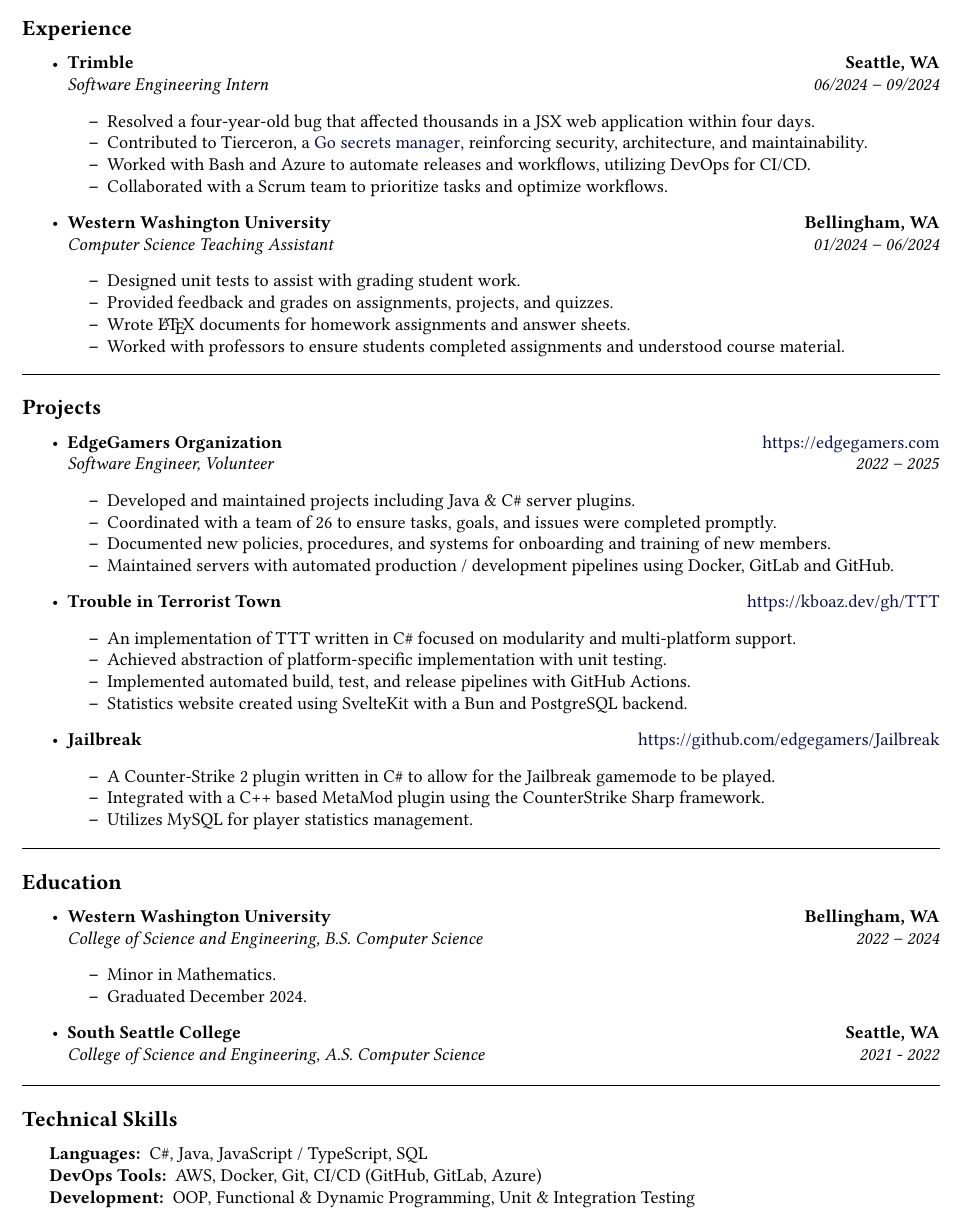
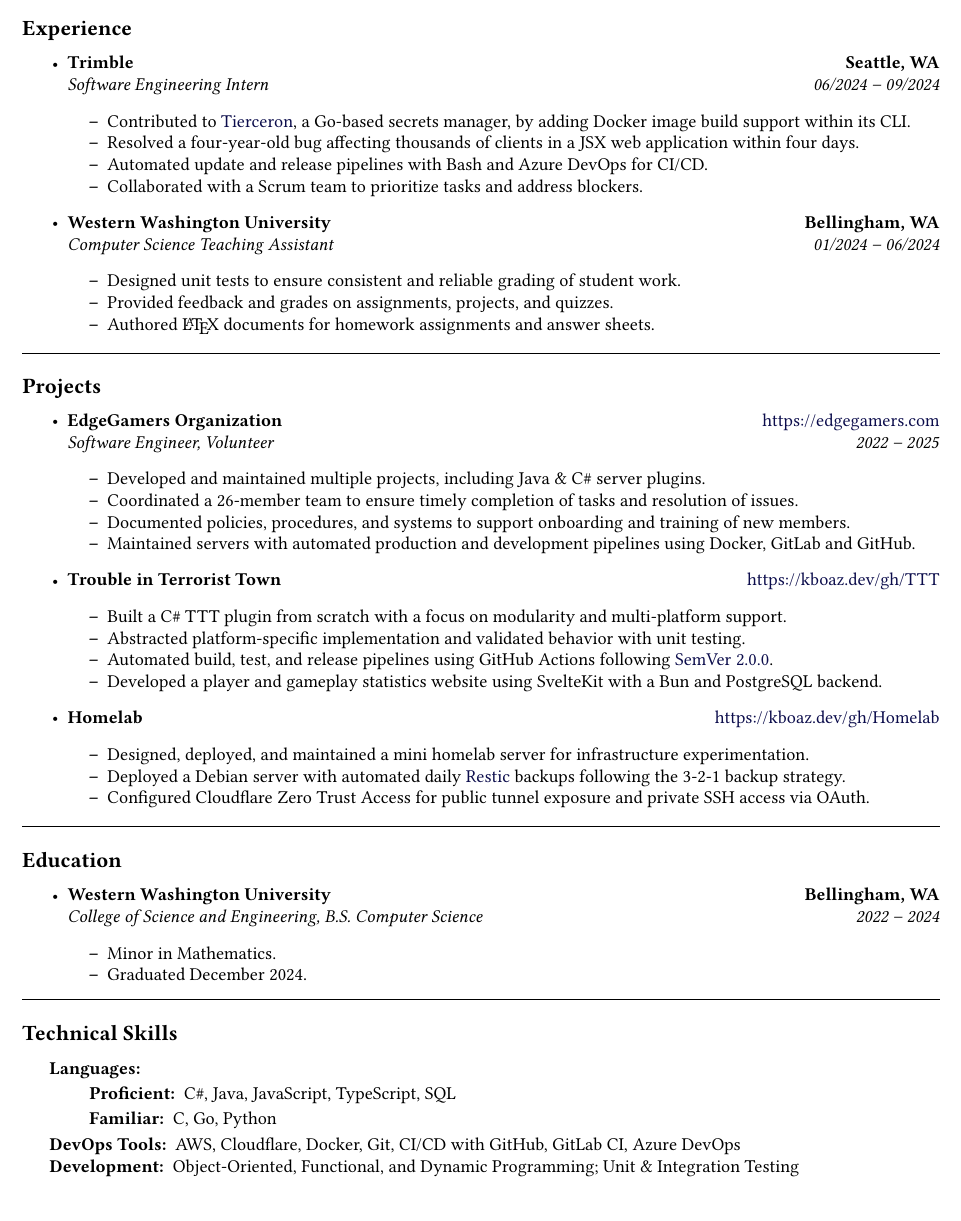
Before and after one commit to MSWS/Resume, a LaTeX CV (Resume.tex): part of the page, cut so that both start at the same text. Compiled offline with pdfLaTeX.

Commit message:
docs: Refine resume content and update project descriptions.
- Revise project descriptions in `Resume.tex` to highlight new homelab server setup and remove Counter-Strike project.
- Improve phrasing and clarity in `Resume.tex` for contributions to Go CLI features, pipeline automation, and teamwork coordination.
- Update technical skills in `Resume.tex`, reorganizing into categories and adding new tools and languages.
- Streamline education section in `Resume.tex` by removing Associate degree details.

```diff
--- a/Resume.tex
+++ b/Resume.tex
@@ -63,10 +63,10 @@
         {\emph{Software Engineering Intern}}
         {\emph{06/2024 -- 09/2024}}
         \begin{itemize*}
-          \item Resolved a four-year-old bug that affected thousands in a JSX web application within four days.
-          \item Contributed to Tierceron, a \href{https://github.com/trimble-oss/tierceron/}{Go secrets manager}, reinforcing security, architecture, and maintainability.
-          \item Worked with Bash and Azure to automate releases and workflows, utilizing DevOps for CI/CD.
-          \item Collaborated with a Scrum team to prioritize tasks and optimize workflows.
+          \item Contributed to \href{https://github.com/trimble-oss/tierceron/}{Tierceron}, a Go-based secrets manager, by adding Docker image build support within its CLI.
+          \item Resolved a four-year-old bug affecting thousands of clients in a JSX web application within four days.
+          \item Automated update and release pipelines with Bash and Azure DevOps for CI/CD.
+          \item Collaborated with a Scrum team to prioritize tasks and address blockers.
         \end{itemize*}
 
   \item
@@ -78,10 +78,9 @@
         {\emph{Computer Science Teaching Assistant}}
         {\emph{01/2024 -- 06/2024}}
         \begin{itemize*}
-          \item Designed unit tests to assist with grading student work.
+          \item Designed unit tests to ensure consistent and reliable grading of student work.
           \item Provided feedback and grades on assignments, projects, and quizzes.
-          \item Wrote \LaTeX\ documents for homework assignments and answer sheets.
-          \item Worked with professors to ensure students completed assignments and understood course material.
+          \item Authored \LaTeX\ documents for homework assignments and answer sheets.
         \end{itemize*}
 
 \end{itemize}
@@ -99,10 +98,10 @@
         {\emph{Software Engineer, Volunteer}}
         {\emph{2022 -- 2025}}
         \begin{itemize*}
-          \item Developed and maintained projects including Java \& C\# server plugins.
-          \item Coordinated with a team of 26 to ensure tasks, goals, and issues were completed promptly.
-          \item Documented new policies, procedures, and systems for onboarding and training of new members.
-          \item Maintained servers with automated production / development
+          \item Developed and maintained multiple projects, including Java \& C\# server plugins.
+          \item Coordinated a 26-member team to ensure timely completion of tasks and resolution of issues.
+          \item Documented policies, procedures, and systems to support onboarding and training of new members.
+          \item Maintained servers with automated production and development
                 pipelines using Docker, GitLab and GitHub.
         \end{itemize*}
   \item
@@ -110,17 +109,17 @@
         {\textbf{Trouble in Terrorist Town}}
         {\href{https://kboaz.dev/gh/TTT}{https://kboaz.dev/gh/TTT}}
         \begin{itemize*}
-          \item An implementation of TTT written in C\# focused on modularity and multi-platform support.
-          \item Achieved abstraction of platform-specific implementation with unit testing.
-          \item Implemented automated build, test, and release pipelines with GitHub Actions.
-          \item Statistics website created using SvelteKit with a Bun and PostgreSQL backend.
+          \item Built a C\# TTT plugin from scratch with a focus on modularity and multi-platform support.
+          \item Abstracted platform-specific implementation and validated behavior with unit testing.
+          \item Automated build, test, and release pipelines using GitHub Actions following \href{https://semver.org/}{SemVer 2.0.0}.
+          \item Developed a player and gameplay statistics website using SvelteKit with a Bun and PostgreSQL backend.
         \end{itemize*}
   \item
-        \headerrow{\textbf{Jailbreak}}{\href{https://github.com/edgegamers/Jailbreak}{https://github.com/edgegamers/Jailbreak}}
+        \headerrow{\textbf{Homelab}}{\href{https://kboaz.dev/gh/Homelab}{https://kboaz.dev/gh/Homelab}}
         \begin{itemize*}
-          \item A Counter-Strike 2 plugin written in C\# to allow for the Jailbreak gamemode to be played.
-          \item Integrated with a C++ based MetaMod plugin using the CounterStrike Sharp framework.
-          \item Utilizes MySQL for player statistics management.
+          \item Designed, deployed, and maintained a mini homelab server for infrastructure experimentation.
+          \item Deployed a Debian server with automated daily \href{https://restic.net/}{Restic} backups following the 3-2-1 backup strategy.
+          \item Configured Cloudflare Zero Trust Access for public tunnel exposure and private SSH access via OAuth.
         \end{itemize*}
 \end{itemize}
 
@@ -140,14 +139,6 @@
           \item Minor in Mathematics.
           \item Graduated December 2024.
         \end{itemize*}
-  \item
-        \headerrow
-        {\textbf{South Seattle College}}
-        {\textbf{Seattle, WA}}
-        \\
-        \headerrow
-        {\emph{College of Science and Engineering, A.S. Computer Science}}
-        {\emph{2021 - 2022}}
 \end{itemize}
 
 \hrule
@@ -155,9 +146,13 @@
 
 \begin{indentsection}{\parindent}
   \begin{description*}
-    \item[Languages:] C\#, Java, JavaScript / TypeScript, SQL
-    \item[DevOps Tools:] AWS, Docker, Git, CI/CD (GitHub, GitLab, Azure)
-    \item[Development:] OOP, Functional \& Dynamic Programming, Unit \& Integration Testing
+    \item[Languages:] \hfill
+          \begin{description}
+            \item[Proficient:] C\#, Java, JavaScript, TypeScript, SQL
+            \item[Familiar:] C, Go, Python
+          \end{description}
+    \item[DevOps Tools:] AWS, Cloudflare, Docker, Git, CI/CD with GitHub, GitLab CI, Azure DevOps
+    \item[Development:] Object-Oriented, Functional, and Dynamic Programming; Unit \& Integration Testing
   \end{description*}
 \end{indentsection}
 \end{document}
```
Also changed, not shown: Resume.pdf.
